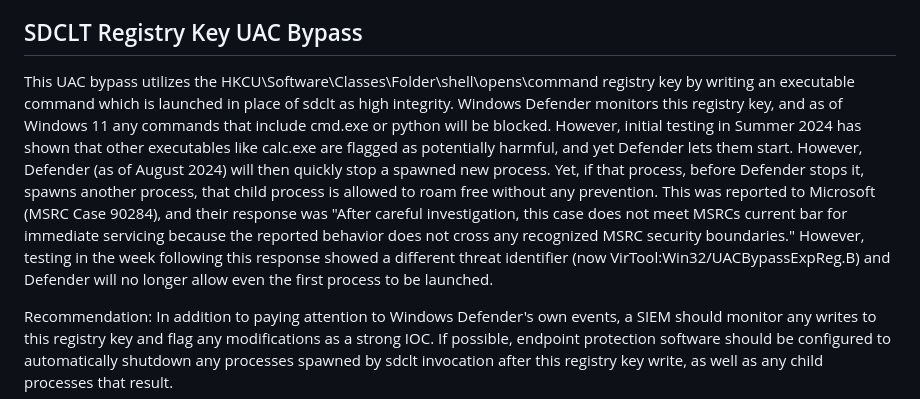
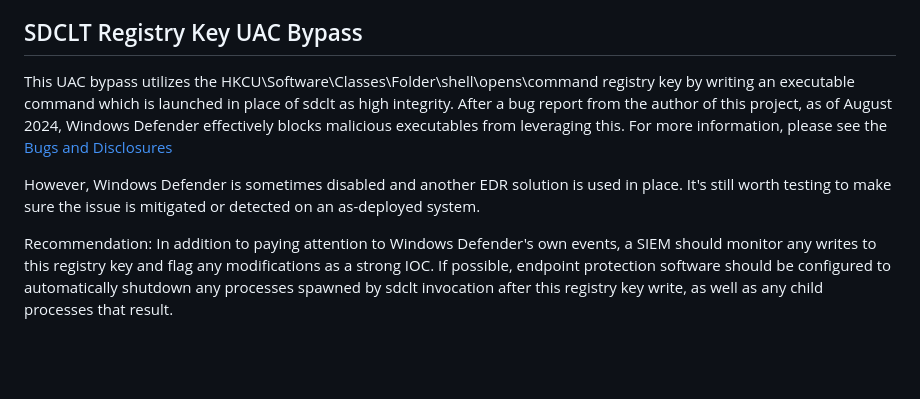
Before and after one commit to matt-handy/TheAllCommander, a Markdown page: blue_team/IOC_Guide.md, the part around the change. GitHub-like rendering; blank space fills up the shorter version.

```diff
--- a/blue_team/IOC_Guide.md
+++ b/blue_team/IOC_Guide.md
@@ -22,7 +22,9 @@ Since this UAC bypass presents a visible "blip" on the screen, many defensive so
 Recommendation: cmstp.exe will not usually run on end-user systems. MITRE recommends disabling it on endpoints if possible. If it cannot be removed, your SIEM should be set up to monitor if it is invoked, and what arguments are selected. (https://attack.mitre.org/techniques/T1218/003/). In addition to recommending comparison of cmstp invocation against prior logs like MITRE does, I would suggest explicit whitelisting of known good configurations for cmstp to be using. Since the purpose of cmstp is to push configurations out, theoretically those configurations have gone through configuration management review and are baselined to be used in a production environment.
 
 ## SDCLT Registry Key UAC Bypass
-This UAC bypass utilizes the HKCU\Software\Classes\Folder\shell\opens\command registry key by writing an executable command which is launched in place of sdclt as high integrity. Windows Defender monitors this registry key, and as of Windows 11 any commands that include cmd.exe or python will be blocked. However, initial testing in Summer 2024 has shown that other executables like calc.exe are flagged as potentially harmful, and yet Defender lets them start. However, Defender (as of August 2024) will then quickly stop a spawned new process. Yet, if that process, before Defender stops it, spawns another process, that child process is allowed to roam free without any prevention. This was reported to Microsoft (MSRC Case 90284), and their response was "After careful investigation, this case does not meet MSRCs current bar for immediate servicing because the reported behavior does not cross any recognized MSRC security boundaries." However, testing in the week following this response showed a different threat identifier (now VirTool:Win32/UACBypassExpReg.B) and Defender will no longer allow even the first process to be launched.
+This UAC bypass utilizes the HKCU\Software\Classes\Folder\shell\opens\command registry key by writing an executable command which is launched in place of sdclt as high integrity. After a bug report from the author of this project, as of August 2024, Windows Defender effectively blocks malicious executables from leveraging this. For more information, please see the [Bugs and Disclosures](Bugs.md)
+
+However, Windows Defender is sometimes disabled and another EDR solution is used in place. It's still worth testing to make sure the issue is mitigated or detected on an as-deployed system.
 
 Recommendation: In addition to paying attention to Windows Defender's own events, a SIEM should monitor any writes to this registry key and flag any modifications as a strong IOC. If possible, endpoint protection software should be configured to automatically shutdown any processes spawned by sdclt invocation after this registry key write, as well as any child processes that result.
 
```
Also changed, not shown: README.md (+4 -0 lines), blue_team/Bugs.md (added, +7 -0 lines).
